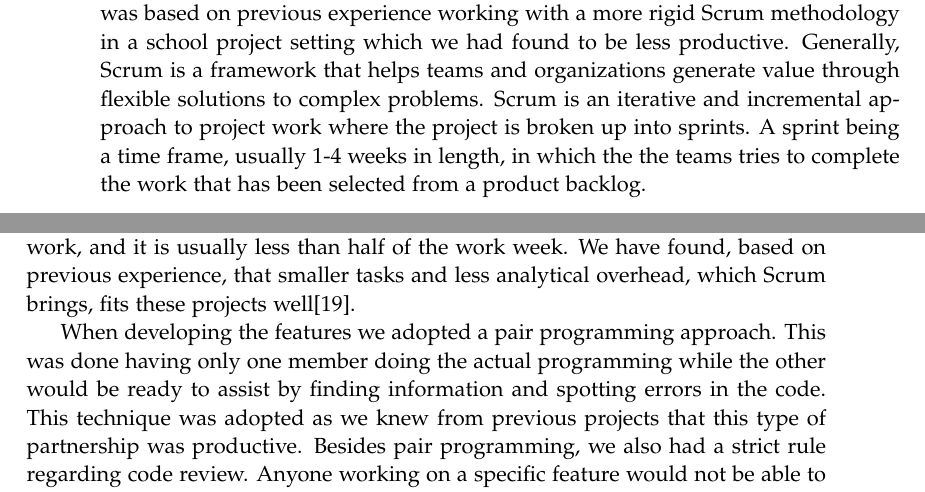
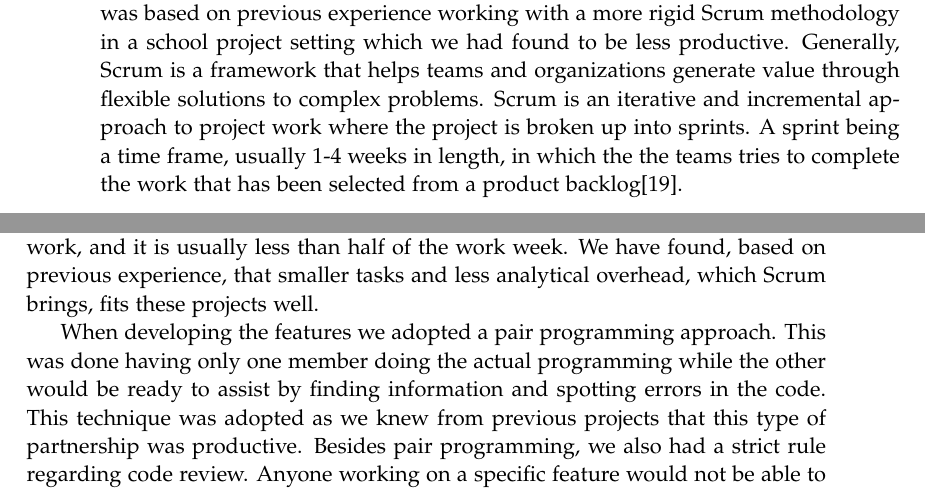
Before and after one commit to chhoumann/p7, a LaTeX thesis (report/master.tex, which reads report/sections/Chapter 11 - Reflection/Project-management.tex): two parts of pages 44 and 45 of 49, joined at a grey line, cut so that both start at the same text. Compiled offline with pdfLaTeX.

Commit message:
Update Project-management.tex
Co-Authored-By: mkju19 <57631844+mkju19@users.noreply.github.com>

```diff
--- a/report/sections/Chapter 11 - Reflection/Project-management.tex
+++ b/report/sections/Chapter 11 - Reflection/Project-management.tex
@@ -27,14 +27,14 @@ Once we switched to Notion, planning and updating the tasks became a more active
 \section{Agile development approach} \label{sec:agile-dev}
 Irrespective of which tools we used, the goal from the beginning of the project was to use a Scrum-like approach to project management.
 The decision to this approach was based on previous experience working with a more rigid Scrum methodology in a school project setting which we had found to be less productive.
-Generally, Scrum is a framework that helps teams and organizations generate value through flexible solutions to complex problems. Scrum is an iterative and incremental approach to project work where the project is broken up into sprints. A sprint being a time frame, usually 1-4 weeks in length, in which the the teams tries to complete the work that has been selected from a product backlog.
+Generally, Scrum is a framework that helps teams and organizations generate value through flexible solutions to complex problems. Scrum is an iterative and incremental approach to project work where the project is broken up into sprints. A sprint being a time frame, usually 1-4 weeks in length, in which the the teams tries to complete the work that has been selected from a product backlog\cite{sutherlandScrumArtDoing2014}.
 
 We only adopted the specific things from Scrum that we felt were necessary. For our project we did not have a Scrum master or product owner. Instead, we collectively created tasks based on features that we felt were necessary to implement.
 In traditional Scrum, you would have product owners that talk to customers about which features are important to them. Since all group members are both stakeholders and developers, we found that acting as a council is more effective than delegating the role to a single member.
 
 Additionally, instead of traditional sprints, we designed the specifications for a minimum viable product, consisting of only the core features that we deemed necessary for the success of this type of project.
 This is akin to filling the project backlog with all features that could be in the project. Then we went on to prioritize the features again, focusing on features that fulfilled the use-cases we imagined for the platform, grouping them as seen in the MOSCOW analysis in chapter \ref{chap:Specification}.
-We found that sprints do not fit the nature of semester projects, as you have varying time to work, and it is usually less than half of the work week. We have found, based on previous experience, that smaller tasks and less analytical overhead, which Scrum brings, fits these projects well\cite{sutherlandScrumArtDoing2014}.
+We found that sprints do not fit the nature of semester projects, as you have varying time to work, and it is usually less than half of the work week. We have found, based on previous experience, that smaller tasks and less analytical overhead, which Scrum brings, fits these projects well.
 
 When developing the features we adopted a pair programming approach. This was done having only one member doing the actual programming while the other would be ready to assist by finding information and spotting errors in the code. This technique was adopted as we knew from previous projects that this type of partnership was productive. Besides pair programming, we also had a strict rule regarding code review. Anyone working on a specific feature would not be able to merge their code into production. This would only be allowed, and done, by other members after a review of the code. If the code reviewers did not understand the implementation, the designers of the code were obliged to showcase and explain the code in group meetings. This meant that all features, that were implemented, had been checked by at least two sources and therefore ensuring fewer bugs and a collective understanding.
 
```
